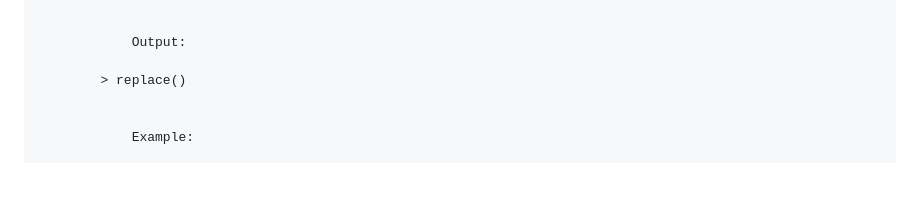
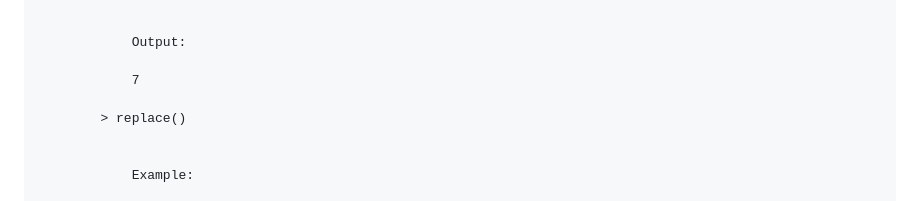
Before and after one commit to git-authority/LEARNING_JS_CWH, a Markdown page: Strings/readme.md, the part around the change. GitHub-like rendering; blank space fills up the shorter version.

```diff
--- a/Strings/readme.md
+++ b/Strings/readme.md
@@ -179,6 +179,8 @@ Pre Defined Functions:
 
                 Output:
 
+                7
+
             > replace()
 
 
```
